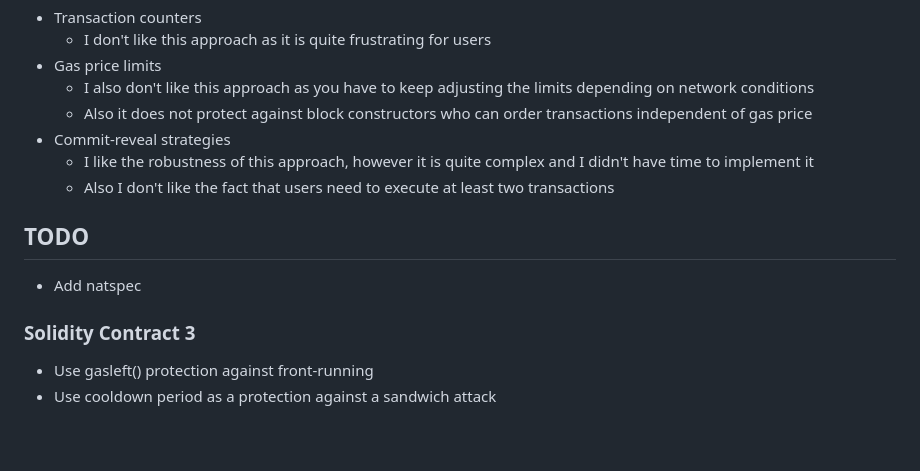
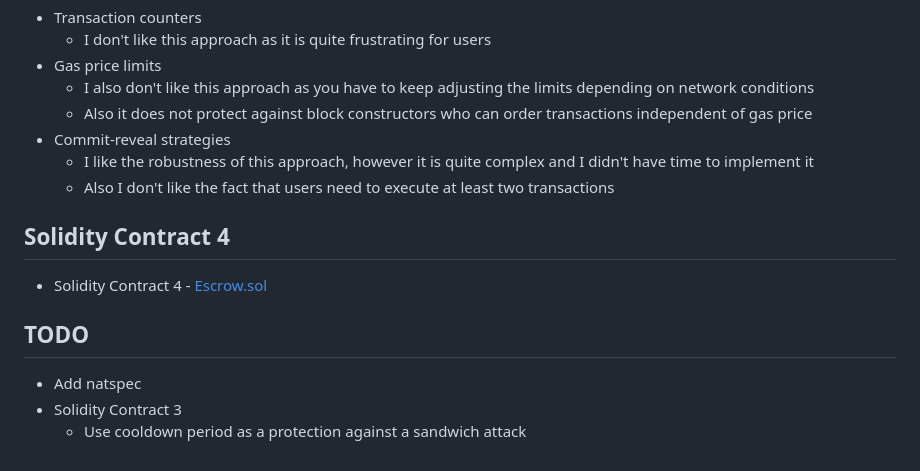
Before and after one commit to tommyrharper/rareskills-work, a Markdown page: week1/README.md, the part around the change. Drawn GitHub-style.

Commit message:
docs: add solidity contract 4 section

```diff
--- a/week1/README.md
+++ b/week1/README.md
@@ -90,11 +90,12 @@ Other approaches that I didn't attempt include:
   - I like the robustness of this approach, however it is quite complex and I didn't have time to implement it
   - Also I don't like the fact that users need to execute at least two transactions
 
+## Solidity Contract 4
+
+- Solidity Contract 4 - [Escrow.sol](./src/Escrow.sol)
+
 ## TODO
 
 - Add natspec
-
-### Solidity Contract 3
-
-- Use gasleft() protection against front-running
-- Use cooldown period as a protection against a sandwich attack
+- Solidity Contract 3
+  - Use cooldown period as a protection against a sandwich attack
```
